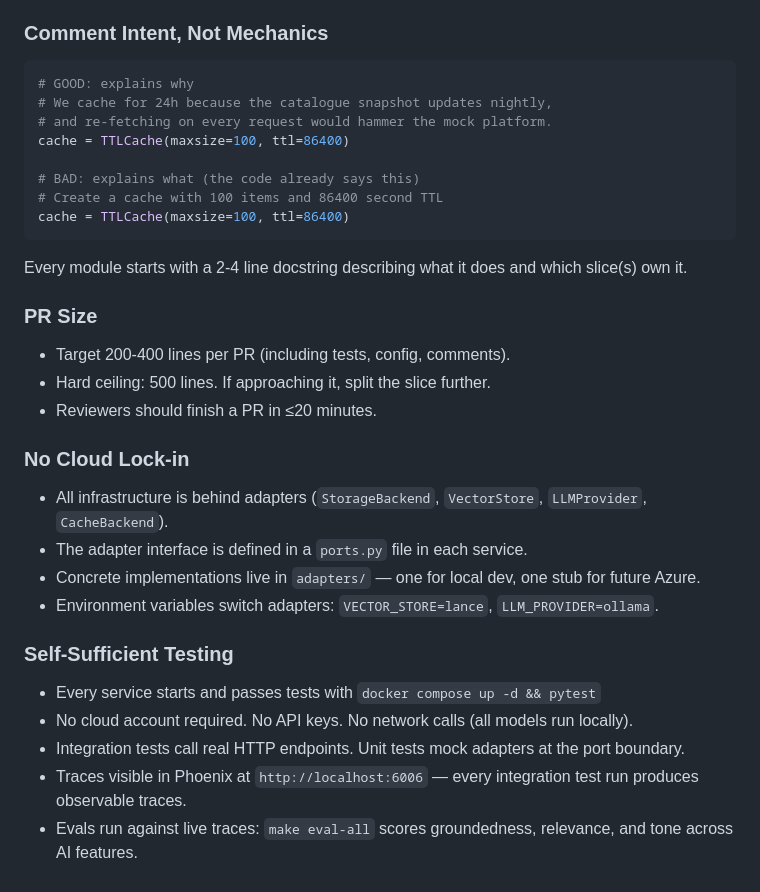
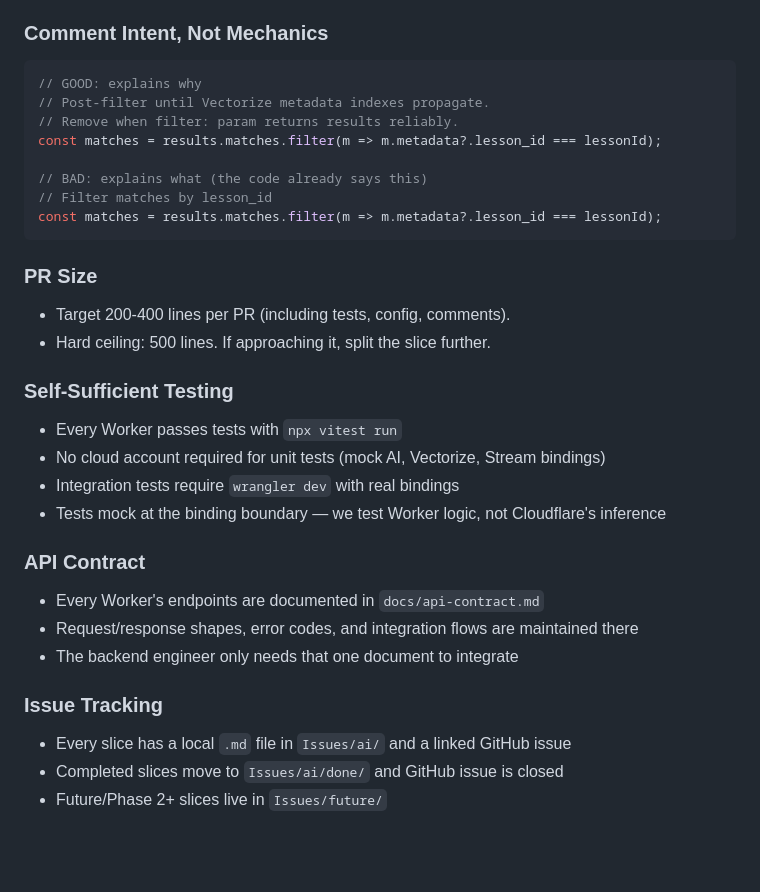
Before and after one commit to abiolaks/ai_features_for_lms, a Markdown page: Issues/TECH_PRINCIPLES.md, the part around one of its changes. Drawn GitHub-style; blank space fills up the shorter version.

````diff
--- a/Issues/TECH_PRINCIPLES.md
+++ b/Issues/TECH_PRINCIPLES.md
@@ -29,32 +45,32 @@ Applies to all slices in this `Issues/` directory. Every slice inherits these co
 
 ### Comment Intent, Not Mechanics
-```python
-# GOOD: explains why
-# We cache for 24h because the catalogue snapshot updates nightly,
-# and re-fetching on every request would hammer the mock platform.
-cache = TTLCache(maxsize=100, ttl=86400)
+```typescript
+// GOOD: explains why
+// Post-filter until Vectorize metadata indexes propagate.
+// Remove when filter: param returns results reliably.
+const matches = results.matches.filter(m => m.metadata?.lesson_id === lessonId);
 
-# BAD: explains what (the code already says this)
-# Create a cache with 100 items and 86400 second TTL
-cache = TTLCache(maxsize=100, ttl=86400)
+// BAD: explains what (the code already says this)
+// Filter matches by lesson_id
+const matches = results.matches.filter(m => m.metadata?.lesson_id === lessonId);
 ```
-
-Every module starts with a 2-4 line docstring describing what it does and which slice(s) own it.
 
 ### PR Size
 - Target 200-400 lines per PR (including tests, config, comments).
 - Hard ceiling: 500 lines. If approaching it, split the slice further.
-- Reviewers should finish a PR in ≤20 minutes.
-
-### No Cloud Lock-in
-- All infrastructure is behind adapters (`StorageBackend`, `VectorStore`, `LLMProvider`, `CacheBackend`).
-- The adapter interface is defined in a `ports.py` file in each service.
-- Concrete implementations live in `adapters/` — one for local dev, one stub for future Azure.
-- Environment variables switch adapters: `VECTOR_STORE=lance`, `LLM_PROVIDER=ollama`.
 
 ### Self-Sufficient Testing
-- Every service starts and passes tests with `docker compose up -d && pytest`
-- No cloud account required. No API keys. No network calls (all models run locally).
-- Integration tests call real HTTP endpoints. Unit tests mock adapters at the port boundary.
-- Traces visible in Phoenix at `http://localhost:6006` — every integration test run produces observable traces.
-- Evals run against live traces: `make eval-all` scores groundedness, relevance, and tone across AI features.
+- Every Worker passes tests with `npx vitest run`
+- No cloud account required for unit tests (mock AI, Vectorize, Stream bindings)
+- Integration tests require `wrangler dev` with real bindings
+- Tests mock at the binding boundary — we test Worker logic, not Cloudflare's inference
+
+### API Contract
+- Every Worker's endpoints are documented in `docs/api-contract.md`
+- Request/response shapes, error codes, and integration flows are maintained there
+- The backend engineer only needs that one document to integrate
+
+### Issue Tracking
+- Every slice has a local `.md` file in `Issues/ai/` and a linked GitHub issue
+- Completed slices move to `Issues/ai/done/` and GitHub issue is closed
+- Future/Phase 2+ slices live in `Issues/future/`
````
Also changed, not shown: other parts of Issues/TECH_PRINCIPLES.md (+34 -18 lines).
